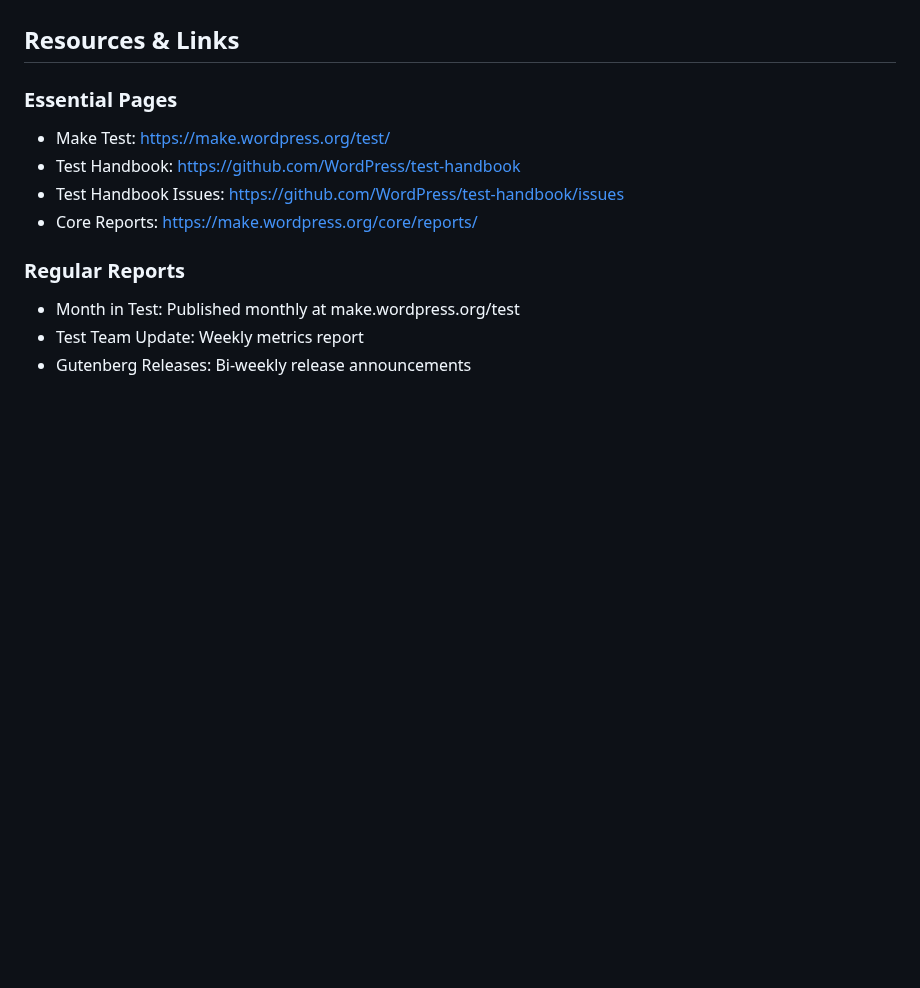
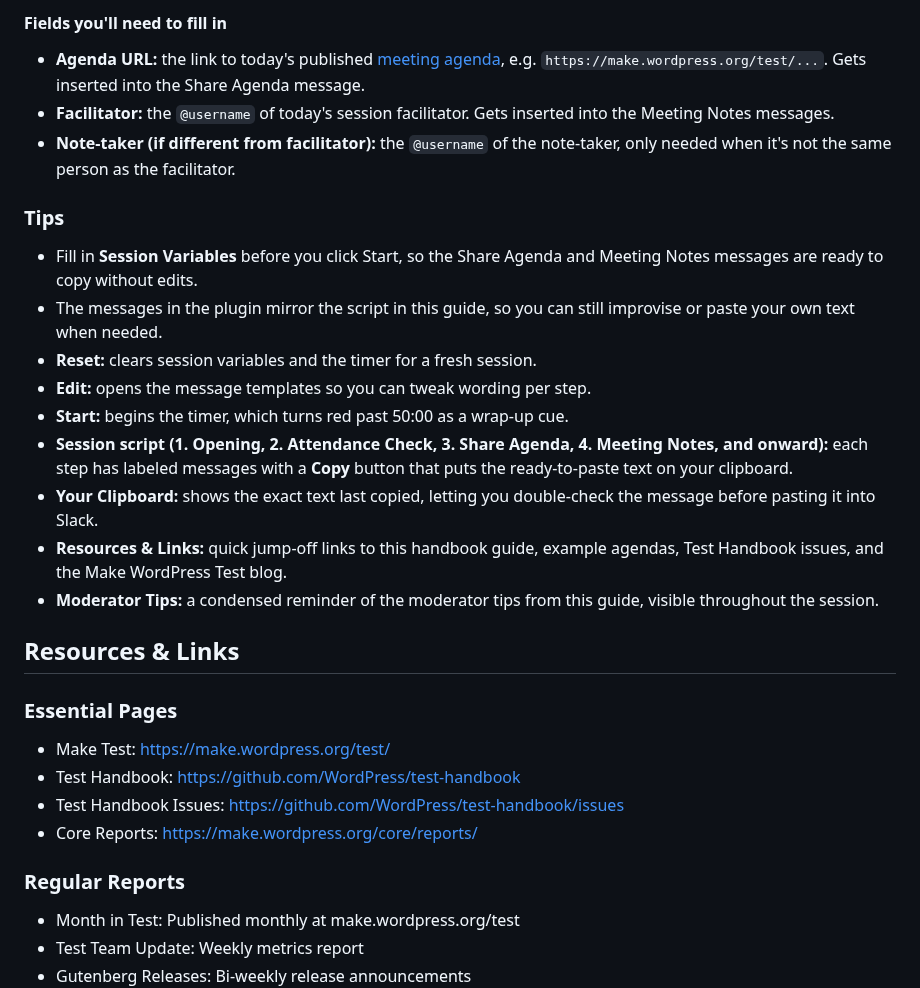
Before and after one commit to WordPress/test-handbook, a Markdown page: team-reps/test-chat-moderator-guide.md, the part around one of its changes. Drawn GitHub-style; blank space fills up the shorter version.

```diff
--- a/team-reps/test-chat-moderator-guide.md
+++ b/team-reps/test-chat-moderator-guide.md
@@ -281,3 +309,21 @@ After the meeting:
+#### Fields you'll need to fill in
+
+- **Agenda URL:** the link to today's published [meeting agenda](https://make.wordpress.org/test/tag/test-chat-agenda/), e.g. `https://make.wordpress.org/test/...`. Gets inserted into the Share Agenda message.
+- **Facilitator:** the `@username` of today's session facilitator. Gets inserted into the Meeting Notes messages.
+- **Note-taker (if different from facilitator):** the `@username` of the note-taker, only needed when it's not the same person as the facilitator.
+
+### Tips
+
+- Fill in **Session Variables** before you click Start, so the Share Agenda and Meeting Notes messages are ready to copy without edits.
+- The messages in the plugin mirror the script in this guide, so you can still improvise or paste your own text when needed.
+- **Reset:** clears session variables and the timer for a fresh session.
+- **Edit:** opens the message templates so you can tweak wording per step.
+- **Start:** begins the timer, which turns red past 50:00 as a wrap-up cue.
+- **Session script (1. Opening, 2. Attendance Check, 3. Share Agenda, 4. Meeting Notes, and onward):** each step has labeled messages with a **Copy** button that puts the ready-to-paste text on your clipboard.
+- **Your Clipboard:** shows the exact text last copied, letting you double-check the message before pasting it into Slack.
+- **Resources & Links:** quick jump-off links to this handbook guide, example agendas, Test Handbook issues, and the Make WordPress Test blog.
+- **Moderator Tips:** a condensed reminder of the moderator tips from this guide, visible throughout the session.
+
 ## Resources & Links
 
 ### Essential Pages
```
Also changed, not shown: other parts of team-reps/test-chat-moderator-guide.md (+28 -0 lines), assets/test-chat.png (added).
